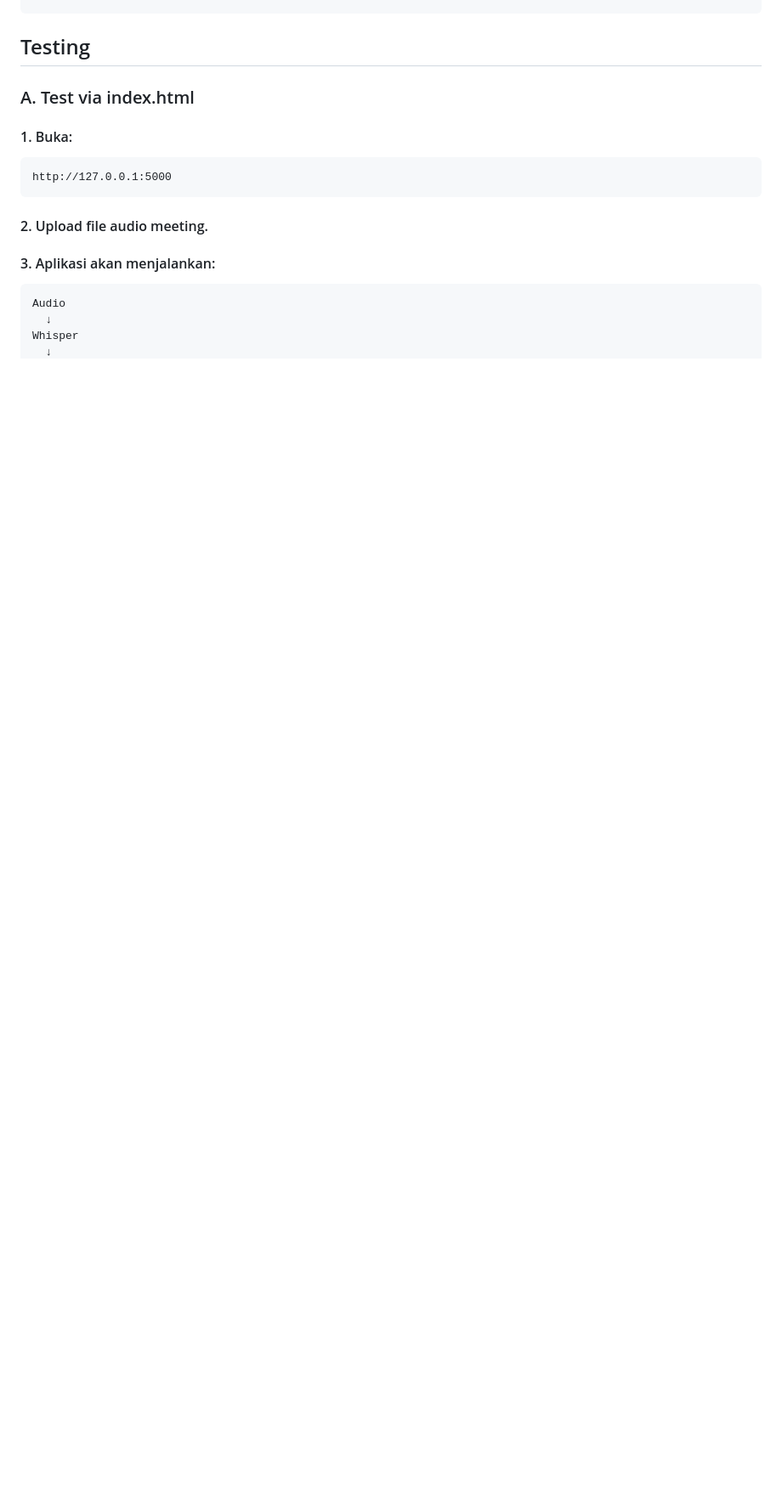
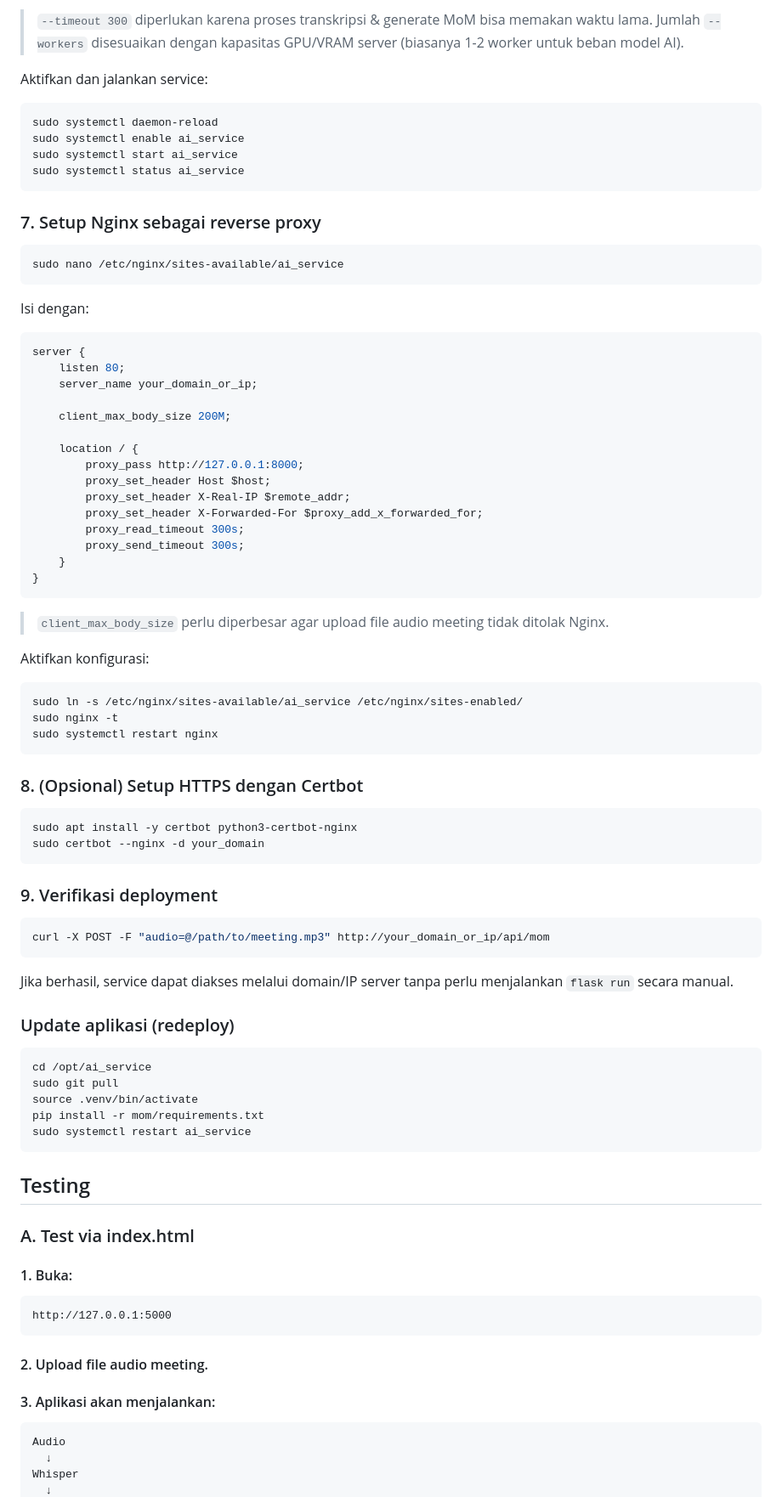
Before and after one commit to ERP-Sapta-Tunas-Teknologi-V2/AI_SERVICE, a Markdown page: README.md, the part around one of its changes. Shown at 85% size. Rendered like a GitHub page; blank space fills up the shorter version.

````diff
--- a/README.md
+++ b/README.md
@@ -195,3 +283,76 @@ http://127.0.0.1:5000
+> `--timeout 300` diperlukan karena proses transkripsi & generate MoM bisa memakan waktu lama.
+> Jumlah `--workers` disesuaikan dengan kapasitas GPU/VRAM server (biasanya 1-2 worker untuk beban model AI).
+
+Aktifkan dan jalankan service:
+
+```bash
+sudo systemctl daemon-reload
+sudo systemctl enable ai_service
+sudo systemctl start ai_service
+sudo systemctl status ai_service
+```
+
+### 7. Setup Nginx sebagai reverse proxy
+
+```bash
+sudo nano /etc/nginx/sites-available/ai_service
+```
+
+Isi dengan:
+
+```nginx
+server {
+    listen 80;
+    server_name your_domain_or_ip;
+
+    client_max_body_size 200M;
+
+    location / {
+        proxy_pass http://127.0.0.1:8000;
+        proxy_set_header Host $host;
+        proxy_set_header X-Real-IP $remote_addr;
+        proxy_set_header X-Forwarded-For $proxy_add_x_forwarded_for;
+        proxy_read_timeout 300s;
+        proxy_send_timeout 300s;
+    }
+}
+```
+
+> `client_max_body_size` perlu diperbesar agar upload file audio meeting tidak ditolak Nginx.
+
+Aktifkan konfigurasi:
+
+```bash
+sudo ln -s /etc/nginx/sites-available/ai_service /etc/nginx/sites-enabled/
+sudo nginx -t
+sudo systemctl restart nginx
+```
+
+### 8. (Opsional) Setup HTTPS dengan Certbot
+
+```bash
+sudo apt install -y certbot python3-certbot-nginx
+sudo certbot --nginx -d your_domain
+```
+
+### 9. Verifikasi deployment
+
+```bash
+curl -X POST -F "audio=@/path/to/meeting.mp3" http://your_domain_or_ip/api/mom
+```
+
+Jika berhasil, service dapat diakses melalui domain/IP server tanpa perlu menjalankan `flask run` secara manual.
+
+### Update aplikasi (redeploy)
+
+```bash
+cd /opt/ai_service
+sudo git pull
+source .venv/bin/activate
+pip install -r mom/requirements.txt
+sudo systemctl restart ai_service
+```
+
 ## Testing
 
 ### A. Test via index.html
````
Also changed, not shown: other parts of README.md (+90 -2 lines).
